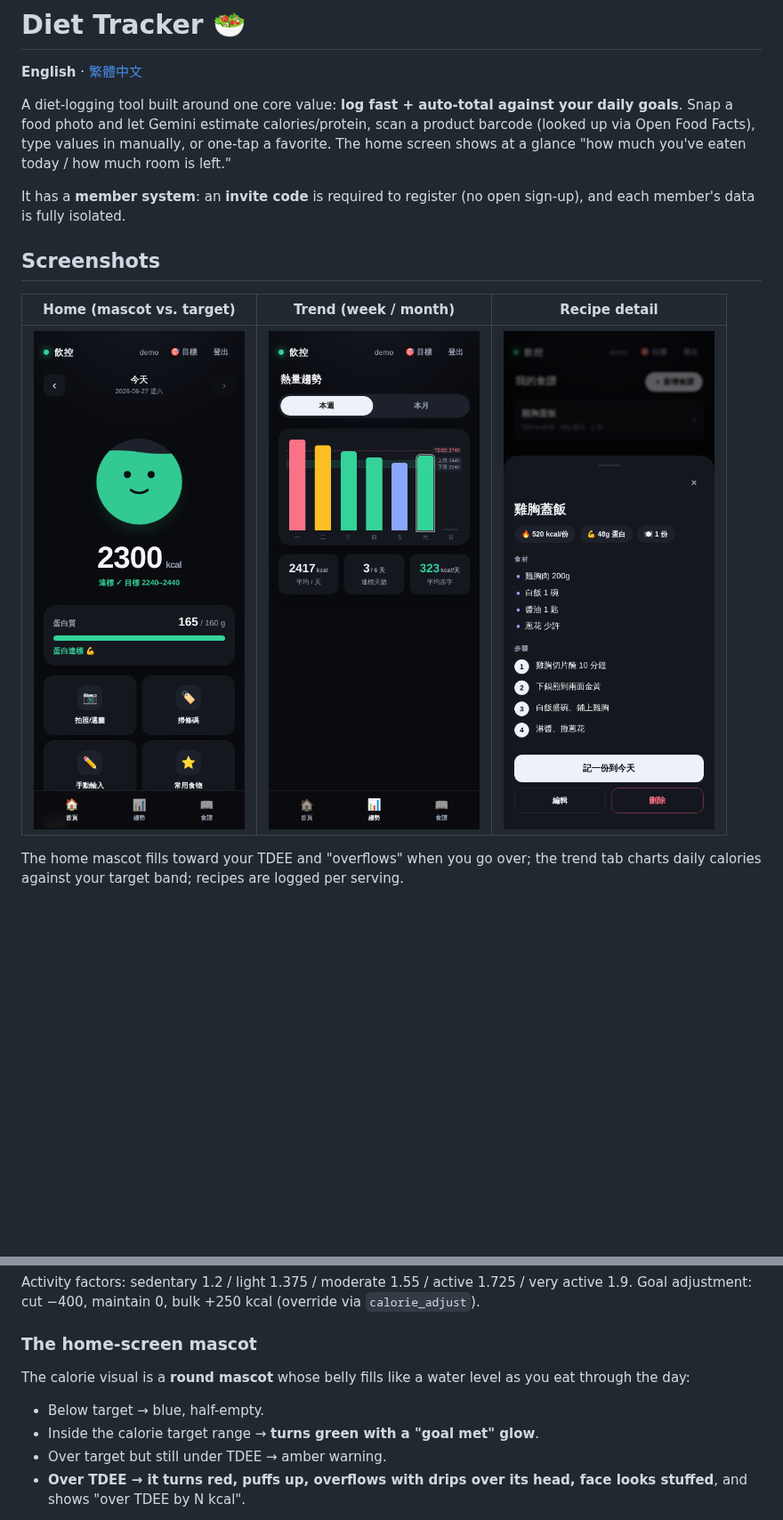
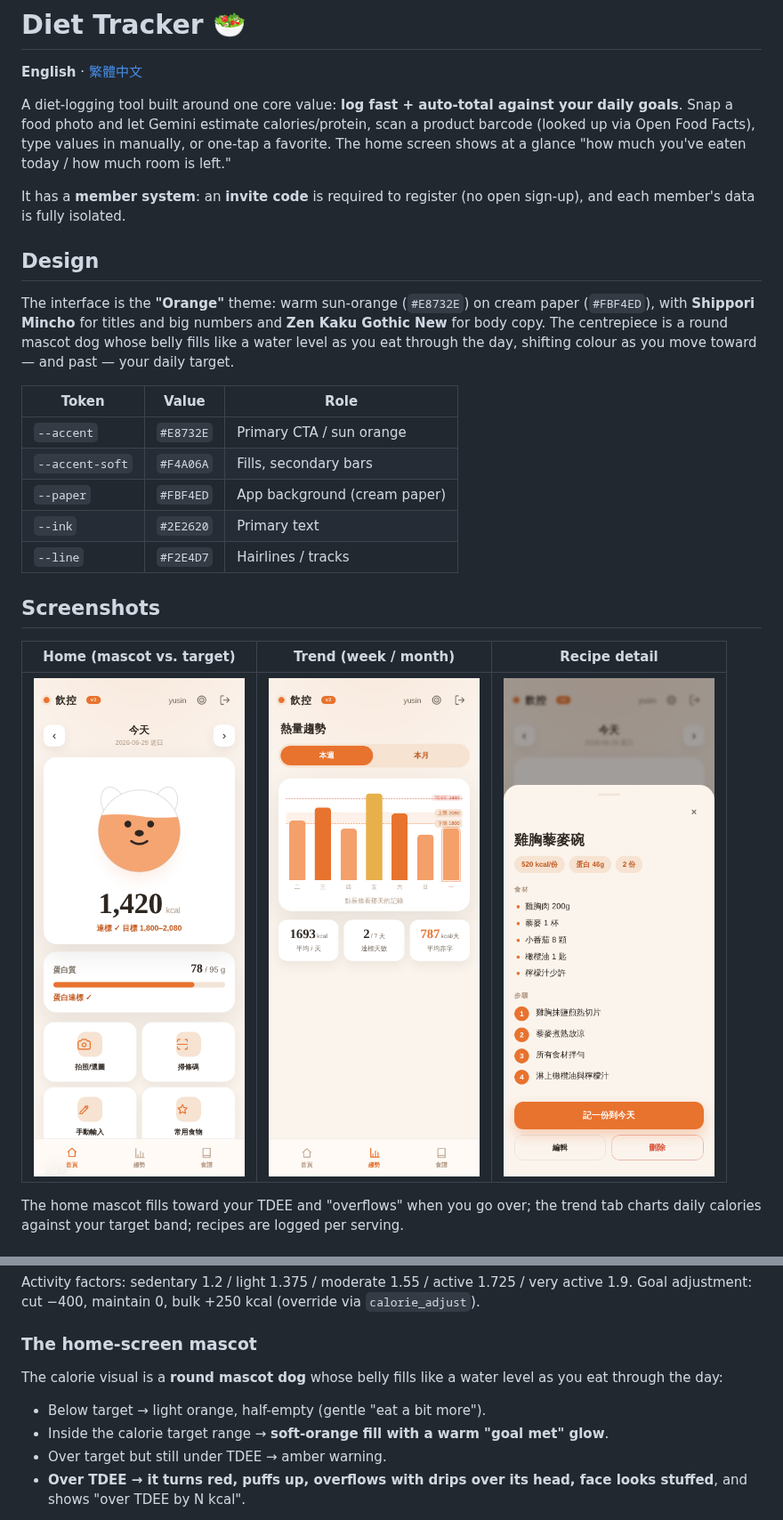
Before and after one commit to Yusin0903/diet-tracker, a Markdown page: README.md, 2 parts joined by grey strips. Shown at 89% size. Rendered like a GitHub page; pictures changed too: docs/screenshots/home.png, docs/screenshots/recipe.png, docs/screenshots/trends.png; blank space fills up the shorter version.

```diff
--- a/README.md
+++ b/README.md
@@ -5,6 +5,18 @@
 A diet-logging tool built around one core value: **log fast + auto-total against your daily goals**. Snap a food photo and let Gemini estimate calories/protein, scan a product barcode (looked up via Open Food Facts), type values in manually, or one-tap a favorite. The home screen shows at a glance "how much you've eaten today / how much room is left."
 
 It has a **member system**: an **invite code** is required to register (no open sign-up), and each member's data is fully isolated.
+
+## Design
+
+The interface is the **"Orange"** theme: warm sun-orange (`#E8732E`) on cream paper (`#FBF4ED`), with **Shippori Mincho** for titles and big numbers and **Zen Kaku Gothic New** for body copy. The centrepiece is a round mascot dog whose belly fills like a water level as you eat through the day, shifting colour as you move toward — and past — your daily target.
+
+| Token | Value | Role |
+|---|---|---|
+| `--accent` | `#E8732E` | Primary CTA / sun orange |
+| `--accent-soft` | `#F4A06A` | Fills, secondary bars |
+| `--paper` | `#FBF4ED` | App background (cream paper) |
+| `--ink` | `#2E2620` | Primary text |
+| `--line` | `#F2E4D7` | Hairlines / tracks |
 
 ## Screenshots
 
@@ -180,10 +192,10 @@ Goal adjustment: cut −400, maintain 0, bulk +250 kcal (override via `calorie_a
 
 ### The home-screen mascot
 
-The calorie visual is a **round mascot** whose belly fills like a water level as you eat through the day:
+The calorie visual is a **round mascot dog** whose belly fills like a water level as you eat through the day:
 
-- Below target → blue, half-empty.
-- Inside the calorie target range → **turns green with a "goal met" glow**.
+- Below target → light orange, half-empty (gentle "eat a bit more").
+- Inside the calorie target range → **soft-orange fill with a warm "goal met" glow**.
 - Over target but still under TDEE → amber warning.
 - **Over TDEE → it turns red, puffs up, overflows with drips over its head, face looks stuffed**, and shows "over TDEE by N kcal".
 
```
Also changed, not shown: README.zh-TW.md (+16 -4 lines), 5 other files.
